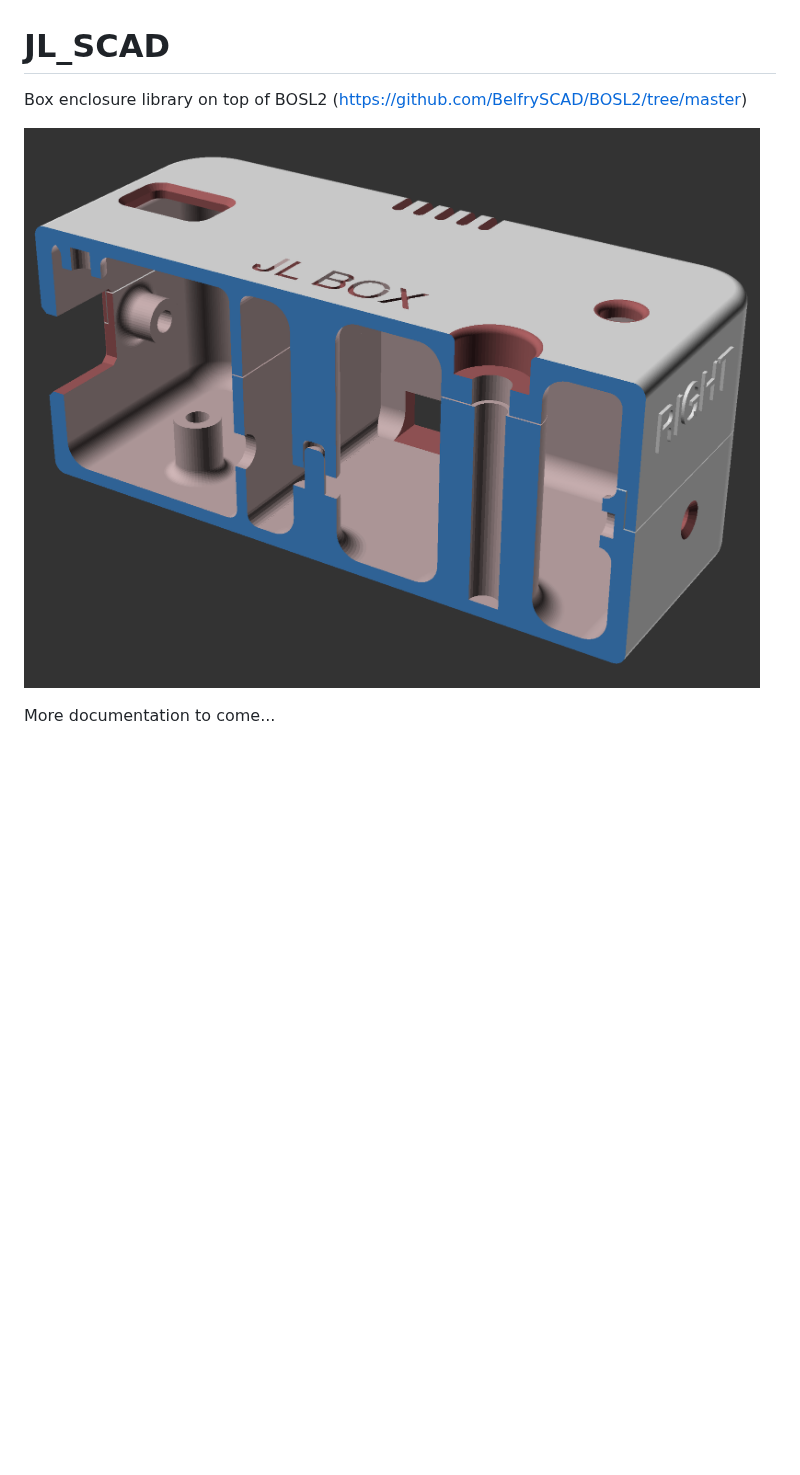
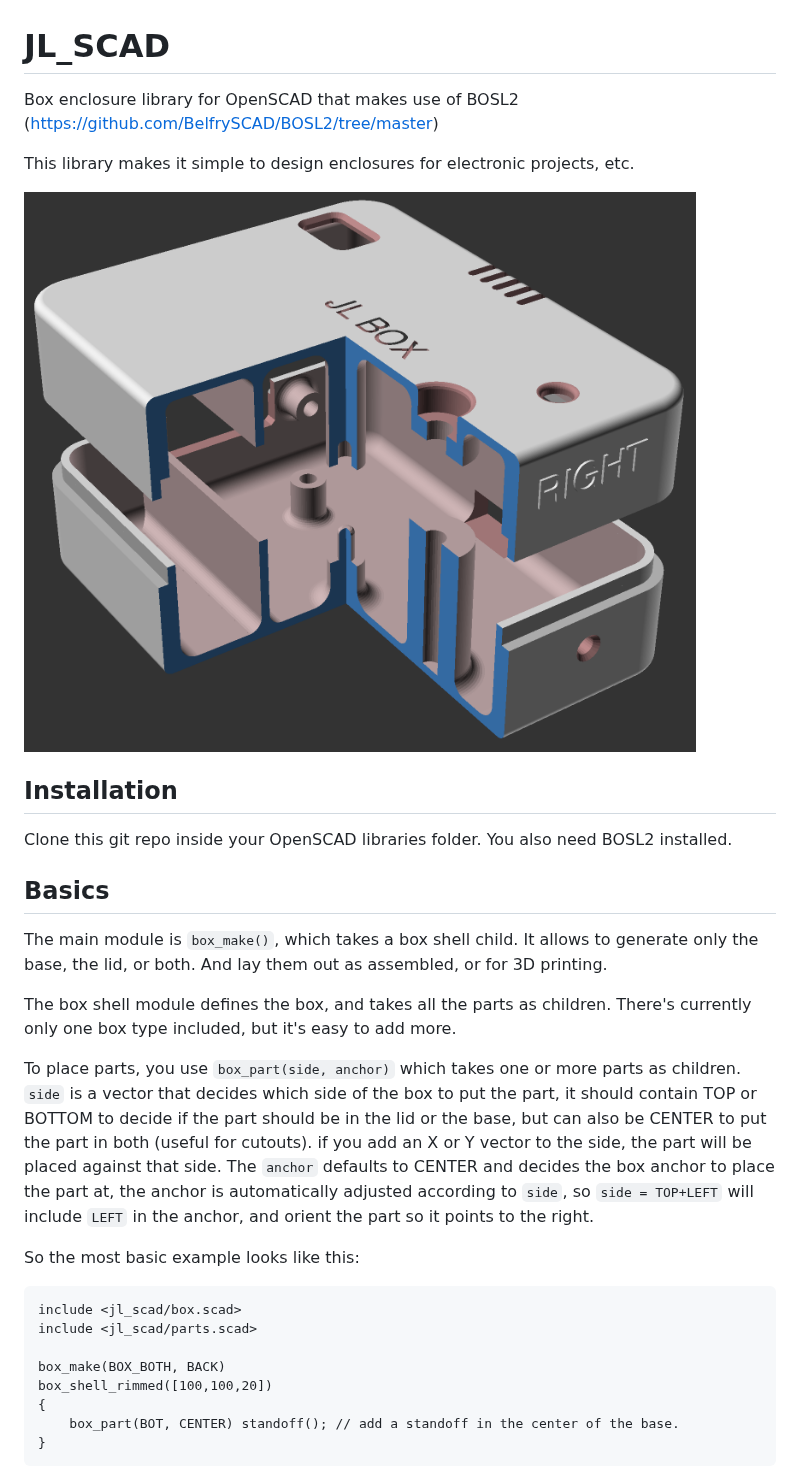
Before and after one commit to lijon/jl_scad, a Markdown page: README.md, the part around one of its changes. Rendered like a GitHub page; pictures changed too: images/jl_box_example.png; blank space fills up the shorter version.

Commit message:
update docs and examples

````diff
--- a/README.md
+++ b/README.md
@@ -1,7 +1,32 @@
 # JL_SCAD
 
-Box enclosure library on top of BOSL2 (https://github.com/BelfrySCAD/BOSL2/tree/master)
+Box enclosure library for OpenSCAD that makes use of BOSL2 (https://github.com/BelfrySCAD/BOSL2/tree/master)
+
+This library makes it simple to design enclosures for electronic projects, etc.
 
 ![](images/jl_box_example.png)
 
-More documentation to come...
+## Installation
+Clone this git repo inside your OpenSCAD libraries folder.
+You also need BOSL2 installed.
+
+## Basics
+
+The main module is `box_make()`, which takes a box shell child. It allows to generate only the base, the lid, or both. And lay them out as assembled, or for 3D printing.
+
+The box shell module defines the box, and takes all the parts as children. There's currently only one box type included, but it's easy to add more.
+
+To place parts, you use `box_part(side, anchor)` which takes one or more parts as children. `side` is a vector that decides which side of the box to put the part, it should contain TOP or BOTTOM to decide if the part should be in the lid or the base, but can also be CENTER to put the part in both (useful for cutouts). if you add an X or Y vector to the side, the part will be placed against that side. The `anchor` defaults to CENTER and decides the box anchor to place the part at, the anchor is automatically adjusted according to `side`, so `side = TOP+LEFT` will include `LEFT` in the anchor, and orient the part so it points to the right.
+
+So the most basic example looks like this:
+```
+include <jl_scad/box.scad>
+include <jl_scad/parts.scad>
+
+box_make(BOX_BOTH, BACK)
+box_shell_rimmed([100,100,20])
+{
+    box_part(BOT, CENTER) standoff(); // add a standoff in the center of the base.
+}
+```
+
````
Also changed, not shown: other parts of README.md (+31 -1 lines), images/jl_box_laserbox.png (added), 4 other files.
